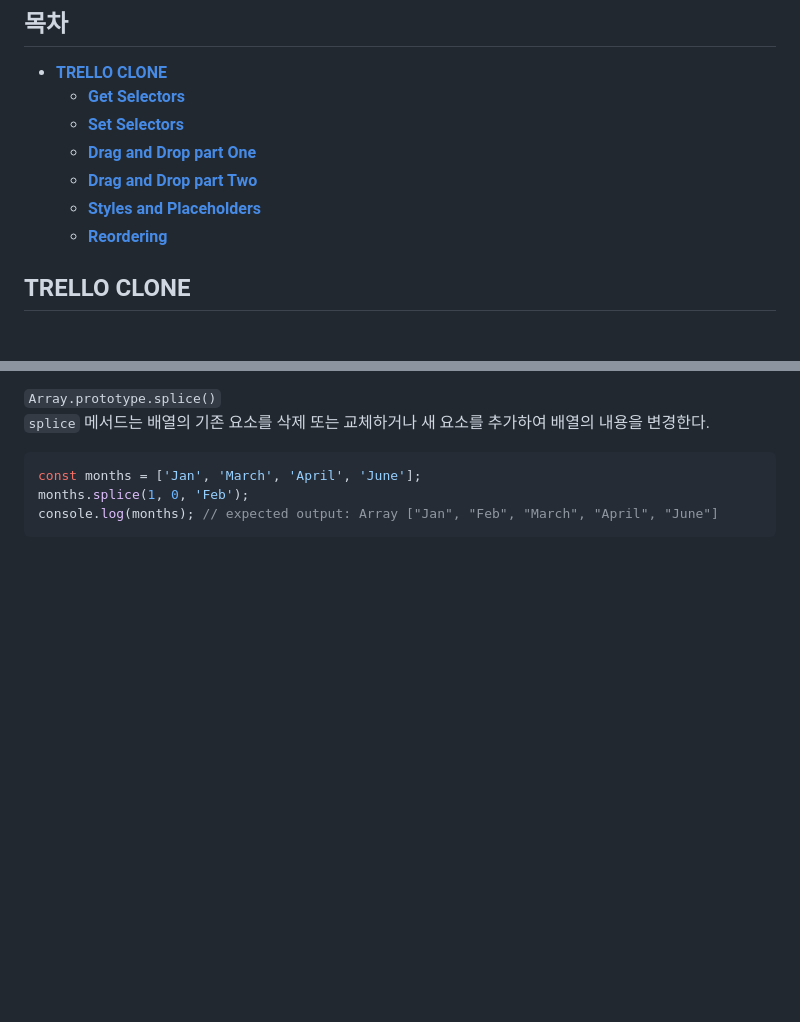
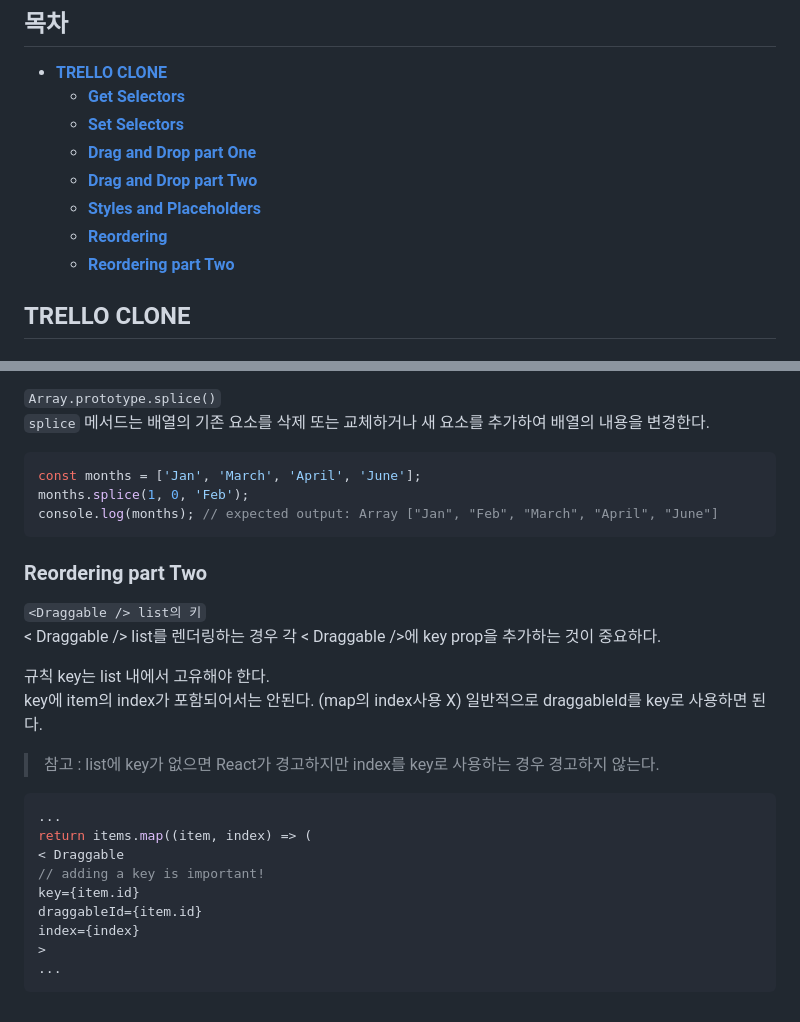
Before and after one commit to haeyonghahn/react-masterclass, a Markdown page: README.md, 2 parts joined by grey strips. Drawn GitHub-style; blank space fills up the shorter version.

````diff
--- a/README.md
+++ b/README.md
@@ -9,6 +9,7 @@
    * **[Drag and Drop part Two](#drag-and-drop-part-two)**
    * **[Styles and Placeholders](#Styles-and-placeholders)**
    * **[Reordering](#reordering)**
+   * **[Reordering part Two](#reordering-part-two)**
 
 ## TRELLO CLONE
 ### Get Selectors
@@ -81,3 +82,25 @@ const months = ['Jan', 'March', 'April', 'June'];
 months.splice(1, 0, 'Feb');
 console.log(months); // expected output: Array ["Jan", "Feb", "March", "April", "June"]
 ```
+
+### Reordering part Two
+`<Draggable /> list의 키`
+< Draggable /> list를 렌더링하는 경우 각 < Draggable />에 key prop을 추가하는 것이 중요하다.
+
+규칙
+key는 list 내에서 고유해야 한다.
+key에 item의 index가 포함되어서는 안된다. (map의 index사용 X)
+일반적으로 draggableId를 key로 사용하면 된다.
+> 참고 : list에 key가 없으면 React가 경고하지만 index를 key로 사용하는 경우 경고하지 않는다.
+
+```javascript
+...
+return items.map((item, index) => (
+< Draggable
+// adding a key is important!
+key={item.id}
+draggableId={item.id}
+index={index}
+>
+...
+```
````
